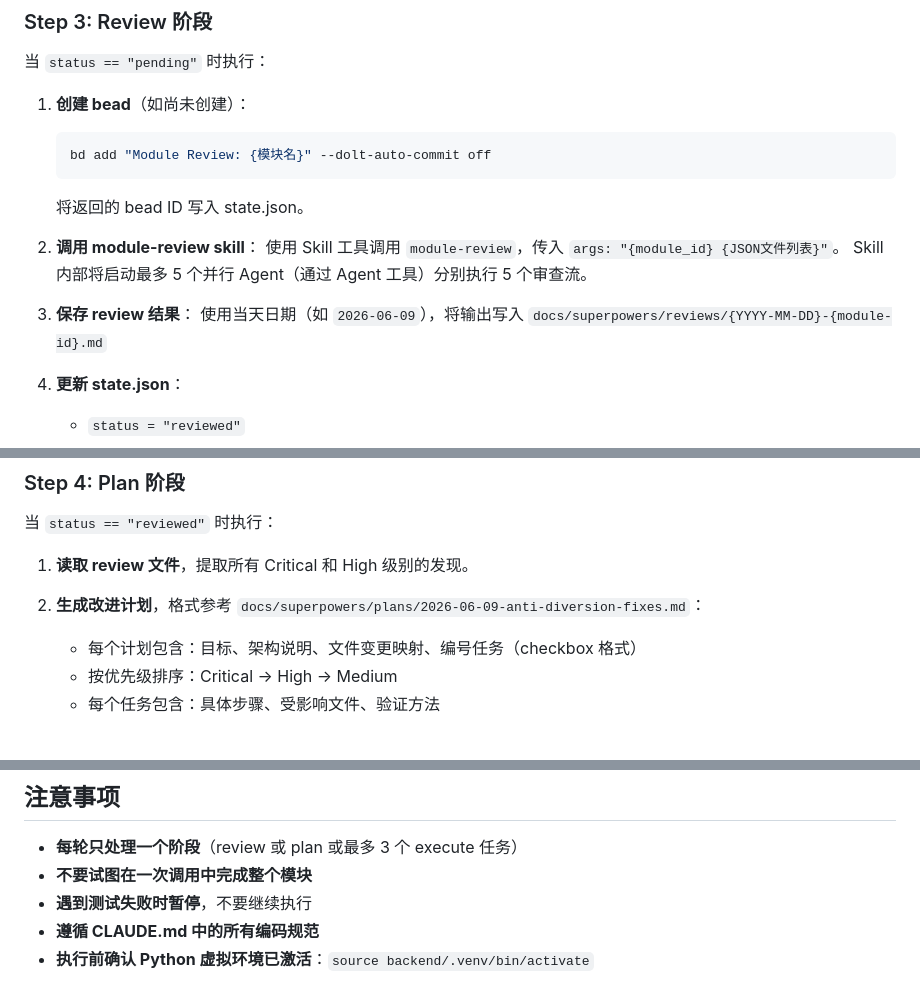
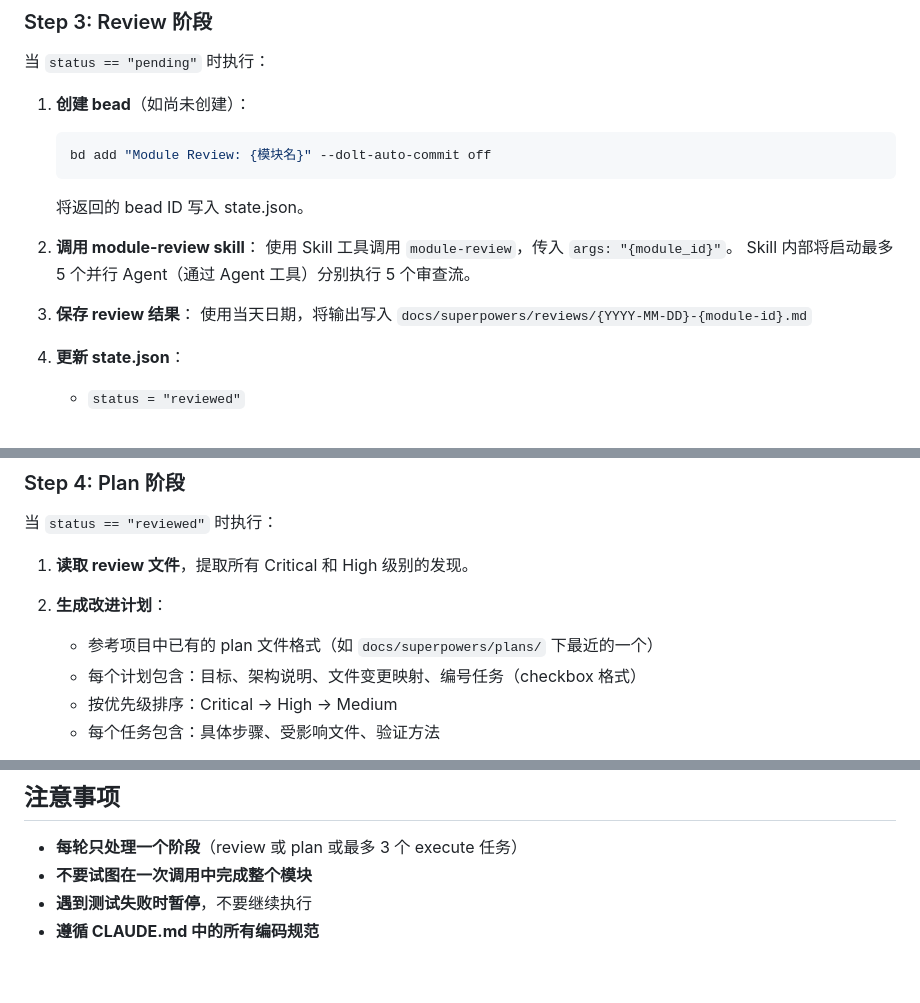
Before and after one commit to dingshanliang/yimatong, a Markdown page: .claude/commands/module-iterate.md, 3 parts joined by grey strips. Drawn GitHub-style.

```diff
--- a/.claude/commands/module-iterate.md
+++ b/.claude/commands/module-iterate.md
@@ -50,11 +104,11 @@ description: Iterate through product modules systematically: review → plan →
    将返回的 bead ID 写入 state.json。
 
 2. **调用 module-review skill**：
-   使用 Skill 工具调用 `module-review`，传入 `args: "{module_id} {JSON文件列表}"`。
+   使用 Skill 工具调用 `module-review`，传入 `args: "{module_id}"`。
    Skill 内部将启动最多 5 个并行 Agent（通过 Agent 工具）分别执行 5 个审查流。
 
 3. **保存 review 结果**：
-   使用当天日期（如 `2026-06-09`），将输出写入 `docs/superpowers/reviews/{YYYY-MM-DD}-{module-id}.md`
+   使用当天日期，将输出写入 `docs/superpowers/reviews/{YYYY-MM-DD}-{module-id}.md`
 
 4. **更新 state.json**：
    - `status = "reviewed"`
@@ -73,7 +127,8 @@ description: Iterate through product modules systematically: review → plan →
 
 1. **读取 review 文件**，提取所有 Critical 和 High 级别的发现。
 
-2. **生成改进计划**，格式参考 `docs/superpowers/plans/2026-06-09-anti-diversion-fixes.md`：
+2. **生成改进计划**：
+   - 参考项目中已有的 plan 文件格式（如 `docs/superpowers/plans/` 下最近的一个）
    - 每个计划包含：目标、架构说明、文件变更映射、编号任务（checkbox 格式）
    - 按优先级排序：Critical → High → Medium
    - 每个任务包含：具体步骤、受影响文件、验证方法
@@ -141,4 +196,3 @@ description: Iterate through product modules systematically: review → plan →
 - **不要试图在一次调用中完成整个模块**
 - **遇到测试失败时暂停**，不要继续执行
 - **遵循 CLAUDE.md 中的所有编码规范**
-- **执行前确认 Python 虚拟环境已激活**：`source backend/.venv/bin/activate`
```
Also changed, not shown: other parts of .claude/commands/module-iterate.md (+56 -2 lines).
